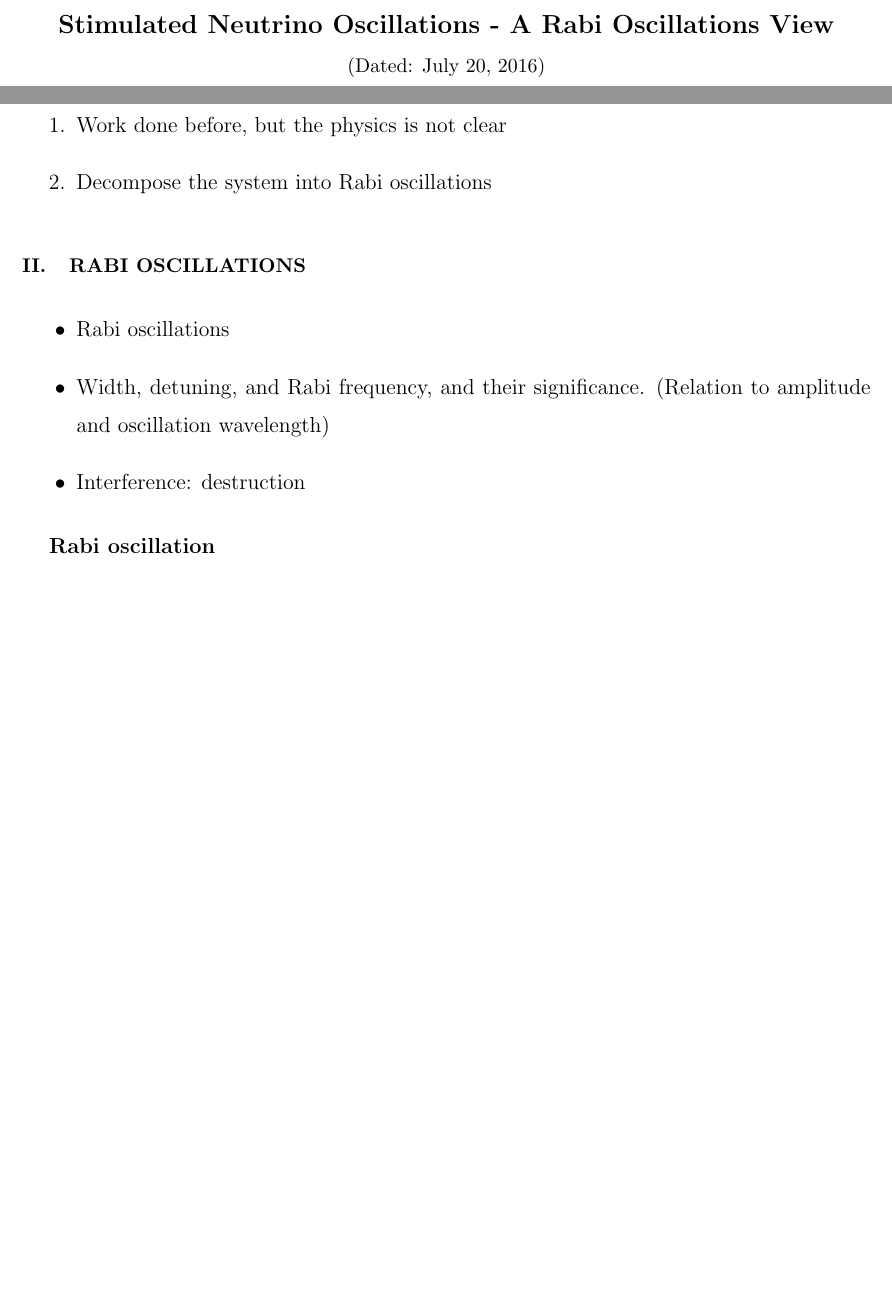
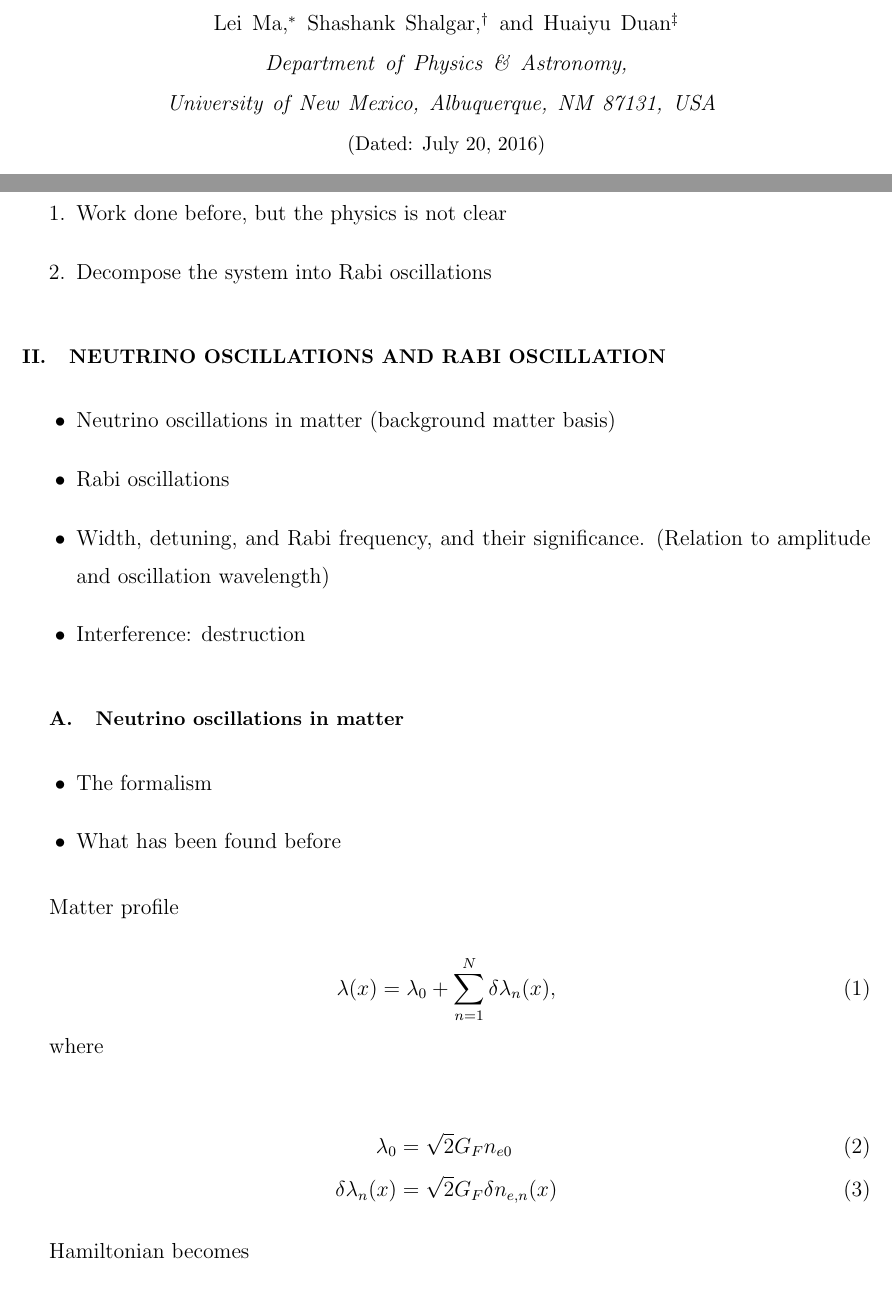
Before and after one commit to emptymalei/rabi-neutrino-oscillations, a LaTeX paper (outline.tex): two parts of pages 1 and 2 of 14 before the commit and two parts of pages 1 and 2 of 15 after it, joined at a grey line, cut at the place of the change, the shorter picture padded with empty space. Compiled offline with pdfLaTeX.

Commit message:
add neutrino background matter basis oscillations before rabi oscillation

```diff
--- a/outline.tex
+++ b/outline.tex
@@ -74,4 +74,3 @@ preprint,
 
 %\preprint{APS/123-QED}
 
-\title{Stimulated Neutrino Oscillations - A Rabi Oscillations View}% Force line breaks with \\
@@ -83,3 +84,10 @@ preprint,
+\author{Huaiyu Duan}%
+\email{duan@unm.edu}
+\affiliation{%
+ Department of Physics \& Astronomy, University of New Mexico,
+ Albuquerque, NM 87131, USA
+}%
+% \author{Huaiyu Duan}%
 %  \email{Second.Author@institution.edu}
 % \affiliation{%
 %  Authors' institution and/or address\\
@@ -137,16 +164,42 @@ ABSTRACT PLACEHOLDER
 \end{enumerate}
 
 
-\section{\label{rabi}Rabi Oscillations}
+\section{\label{rabi}Neutrino Oscillations and Rabi Oscillation}
 
 
 %%
 
 \begin{itemize}
+    \item Neutrino oscillations in matter (background matter basis)
     \item Rabi oscillations
     \item Width, detuning, and Rabi frequency, and their significance. (Relation to amplitude and oscillation wavelength)
     \item Interference: destruction
 \end{itemize}
 
 
-{\bf Rabi oscillation}
+\subsection{Neutrino oscillations in matter}
+
+
+\begin{itemize}
+    \item The formalism
+    \item What has been found before
+\end{itemize}
+
+
+Matter profile
+
+\begin{equation}
+    \lambda(x) = \lambda_0 + \sum_{n=1}^{N} \delta \lambda_n (x),
+\end{equation}
+
+where
+
+\begin{align}
+    \lambda_0 &= \sqrt{2}G_F n_{e0} \\
+    \delta \lambda_n(x) &= \sqrt{2}G_F \delta n_{e,n}(x)
+\end{align}
+
+
+Hamiltonian becomes
+
+\begin{equation}
```
Also changed, not shown: assets/rabi-oscillations-energy-gap-change-k2-0-01.eps (added), assets/rabi-oscillations-energy-gap-change-k2-0-01.pdf (added), assets/rabi-oscillations-energy-gap-change.eps, assets/rabi-oscillations-energy-gap-change.pdf, outline.tex (41 more changed lines).
